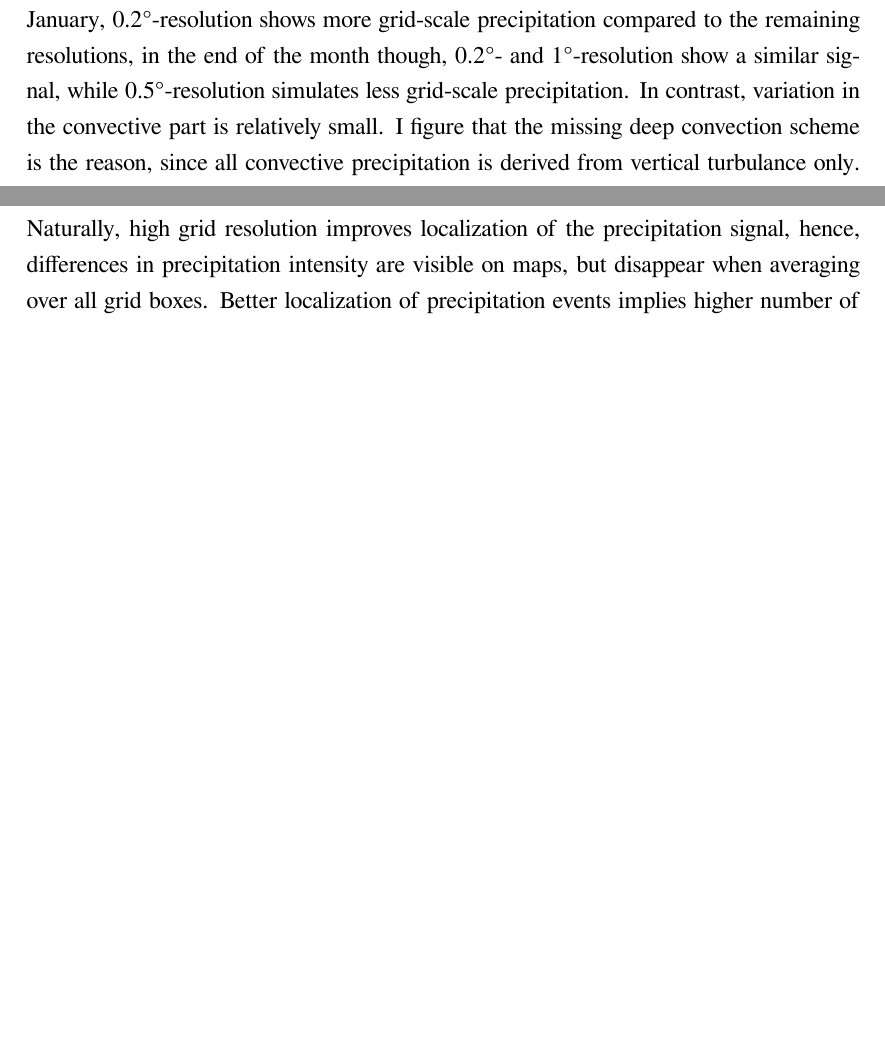
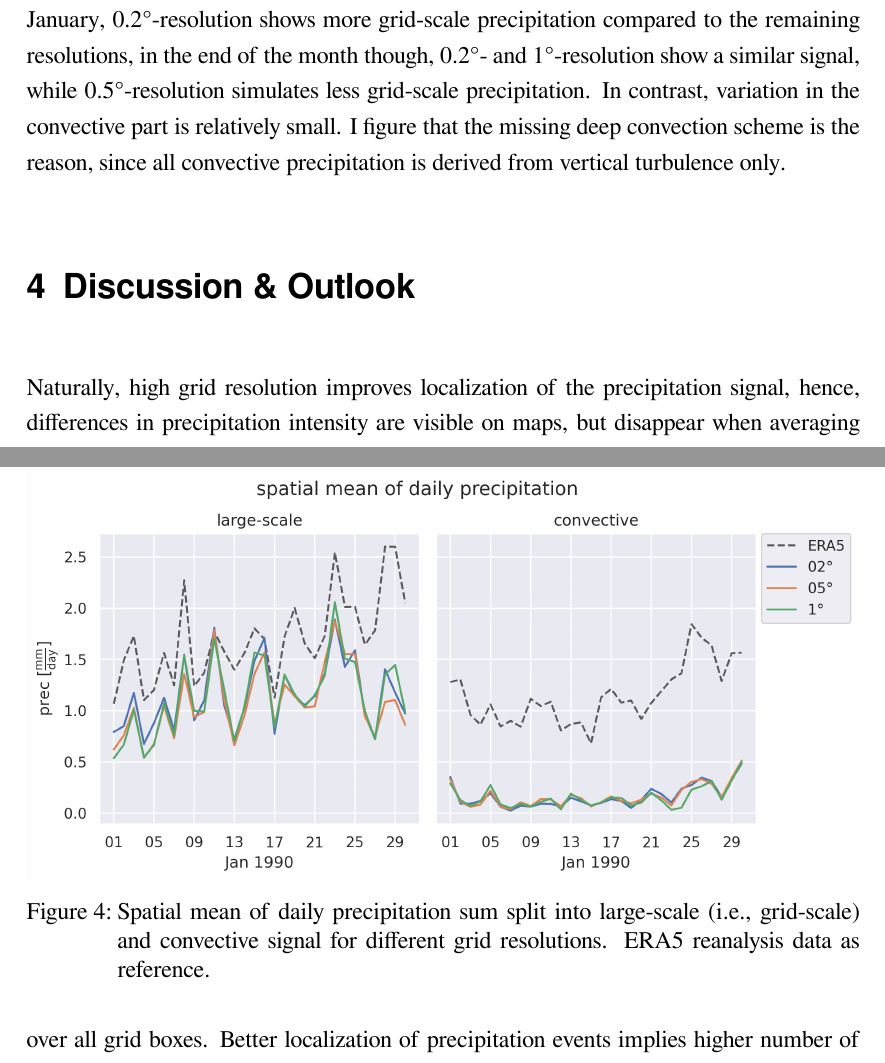
Before and after one commit to vegan-schnitzel/grid-resolution, a LaTeX document (report/tex/main.tex, which reads report/tex/sections/results-discussion.tex): two parts of pages 5 and 6 of 7, joined at a grey line, cut so that both start at the same text, the shorter picture padded with empty space. Compiled offline with XeLaTeX.

Commit message:
excluded tex files

```diff
--- a/report/tex/sections/results-discussion.tex
+++ b/report/tex/sections/results-discussion.tex
@@ -21,4 +21,11 @@
 When focussing on the temporal domain, the daily precipitation signals of the COSMO-CLM simulations are---generally speaking---similar, indicating that the daily sum over the entire (cropped) model region does not change considerably with model resolution. In \cref{fig:fldmean}, precipitation is split into a grid-scale and convective component, and ERA5 data is included as a reference.
 In both subplots, simulations underestimate the observed daily precipitation sum, although the difference between reference and simulation is more pronounced for convective precipitation. The underlying trend in reference and simulation of grid-scale precipitation is comparable, which validates the model results on broader scales. It is important to note though that the simulations have been driven with ERA-Interim data and are now compared to ERA5 data, which might introduce additional biases triggered by different data assimilation procedures of the reanalyses.
 
-The \textit{absolute} difference in precipitation between grid resolutions is more pronounced in the grid-scale precipitation, although without a consistent signal. E.g., in the beginning of January, 0.2°-resolution shows more grid-scale precipitation compared to the remaining resolutions, in the end of the month though, 0.2°- and 1°-resolution show a similar signal, while 0.5°-resolution simulates less grid-scale precipitation. In contrast, variation in the convective part is relatively small. I figure that the missing deep convection scheme is the reason, since all convective precipitation is derived from vertical turbulance only. Consequently
+The \textit{absolute} difference in precipitation between grid resolutions is more pronounced in the grid-scale precipitation, although without a consistent signal. E.g., in the beginning of January, 0.2°-resolution shows more grid-scale precipitation compared to the remaining resolutions, in the end of the month though, 0.2°- and 1°-resolution show a similar signal, while 0.5°-resolution simulates less grid-scale precipitation. In contrast, variation in the convective part is relatively small. I figure that the missing deep convection scheme is the reason, since all convective precipitation is derived from vertical turbulence only.
+
+\begin{figure}
+	\centering
+	\includegraphics[width=\figwidth]{../figs/5-gsp-con.png}
+	\caption{Spatial mean of daily precipitation sum split into large-scale (i.e., grid-scale) and convective signal for different grid resolutions. ERA5 reanalysis data as reference.}
+	\label{fig:fldmean}
+\end{figure}
```
Also changed, not shown: report/tex/main.pdf, 1 other file.
